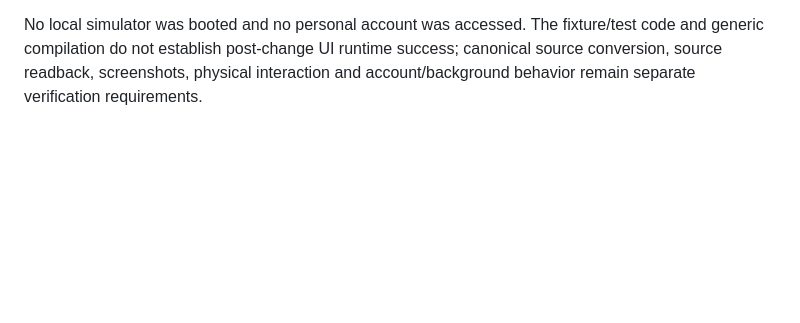
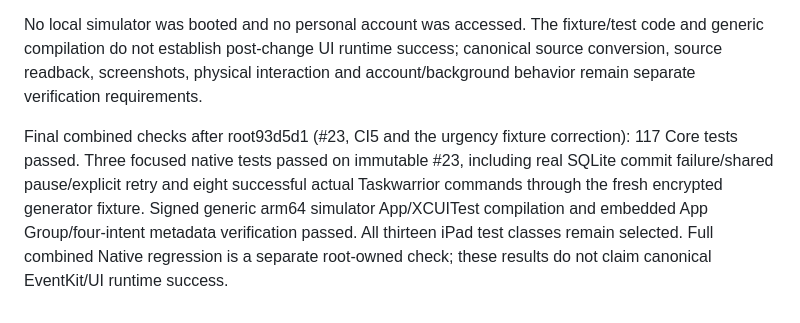
Before and after one commit to Julesseg/tsk, a Markdown page: docs/verification/reminders-recurring-import.md, the part around the change. GitHub-like rendering; blank space fills up the shorter version.

Commit message:
docs(reminders): record combined recurring import verification (#34)

```diff
--- a/docs/verification/reminders-recurring-import.md
+++ b/docs/verification/reminders-recurring-import.md
@@ -25,3 +25,5 @@ Copy preview counts the supported template as eligible and marks its target kind
 A dedicated disposable-simulator EventKit fixture creates only UUID-named owned local lists. It completes five real occurrences, imports the current Feb6 remainder, and includes an unsupported two-week rule. Copy readback compares every owned source field unchanged. Continuous readback requires only the current supported remainder absent while all five completed records and the unsupported source remain byte-for-byte equivalent. JSON evidence and screenshots are attached by new ReminderRecurrenceUITests in both iPhone and explicit iPad coverage. Fixture cleanup touches only its token's named lists. The older recurring-exclusion fixture deliberately uses interval2, preserving its original eligible counts and testing a genuinely unsupported rule.
 
 No local simulator was booted and no personal account was accessed. The fixture/test code and generic compilation do not establish post-change UI runtime success; canonical source conversion, source readback, screenshots, physical interaction and account/background behavior remain separate verification requirements.
+
+Final combined checks after root93d5d1 (#23, CI5 and the urgency fixture correction): 117 Core tests passed. Three focused native tests passed on immutable #23, including real SQLite commit failure/shared pause/explicit retry and eight successful actual Taskwarrior commands through the fresh encrypted generator fixture. Signed generic arm64 simulator App/XCUITest compilation and embedded App Group/four-intent metadata verification passed. All thirteen iPad test classes remain selected. Full combined Native regression is a separate root-owned check; these results do not claim canonical EventKit/UI runtime success.
```
